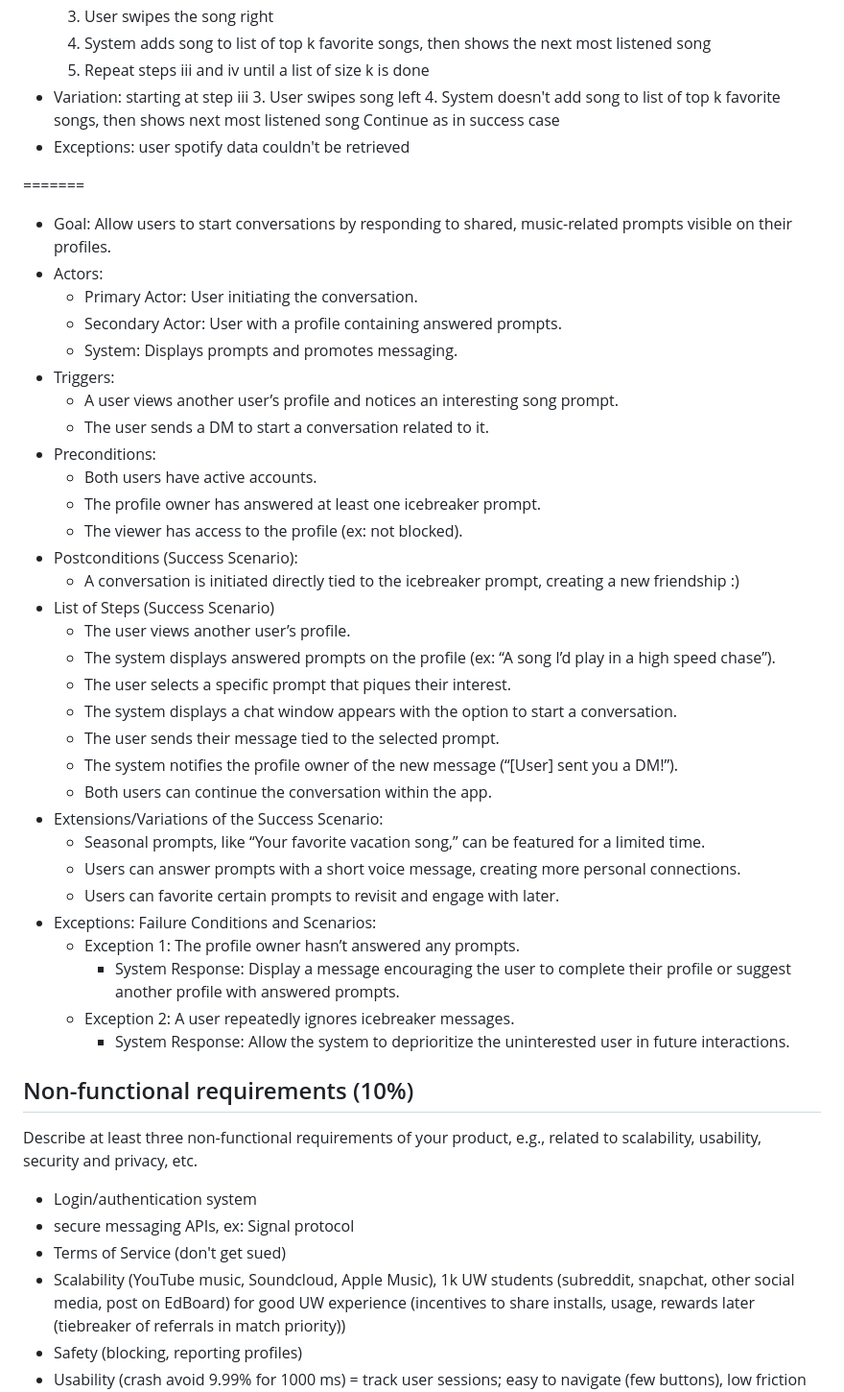
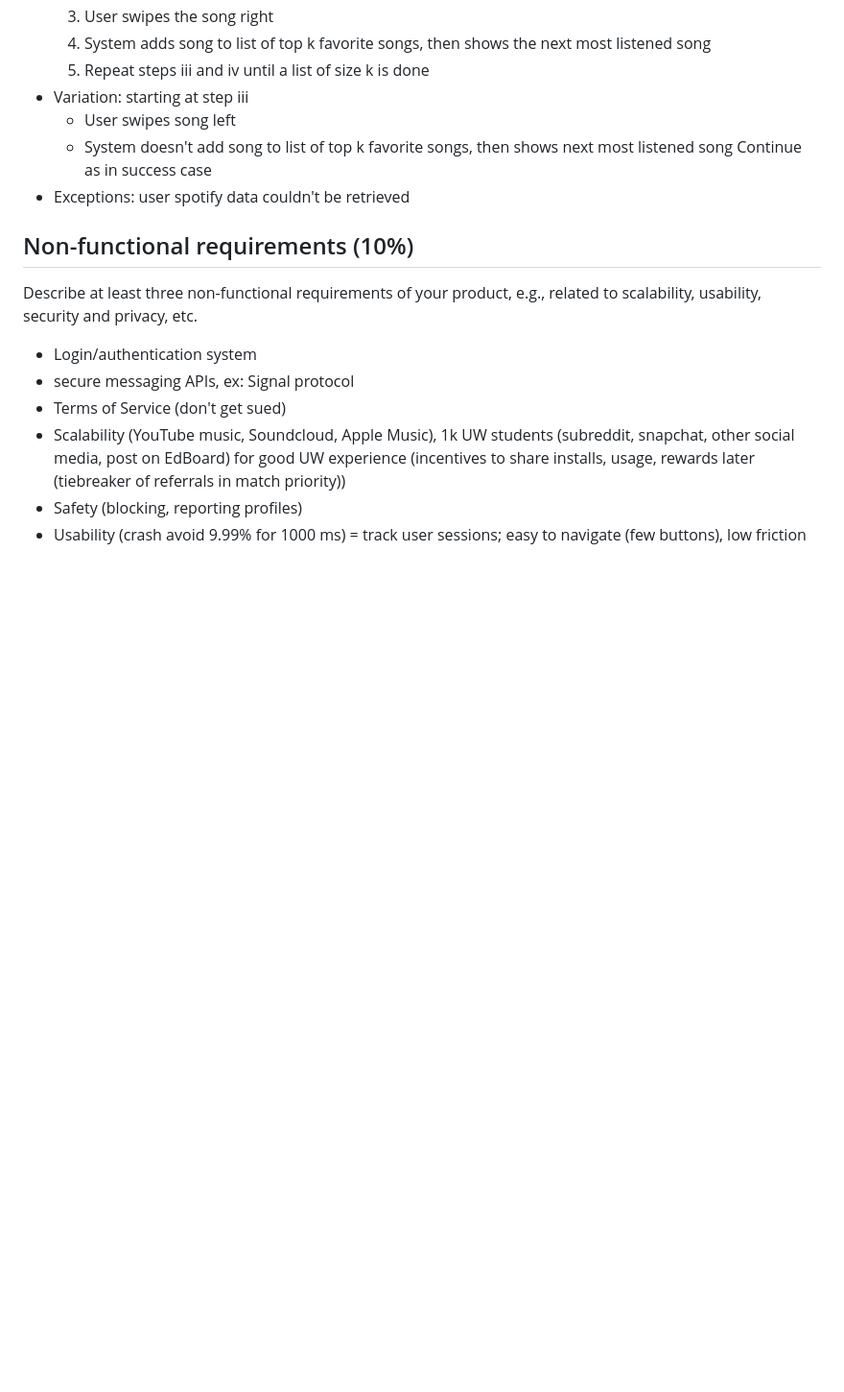
Before and after one commit to karlabelem/Duet, a Markdown page: ProjectDescription.md, the part around the change. Shown at 96% size. Drawn GitHub-style; blank space fills up the shorter version.

Commit message:
remove duplicate

```diff
--- a/ProjectDescription.md
+++ b/ProjectDescription.md
@@ -206,44 +206,10 @@ Ramon Costa-Patel
   4. System adds song to list of top k favorite songs, then shows the next most listened song
   5. Repeat steps iii and iv until a list of size k is done
 * Variation: starting at step iii
-  3. User swipes song left
-  4. System doesn't add song to list of top k favorite songs, then shows next most listened song
+  - User swipes song left
+  - System doesn't add song to list of top k favorite songs, then shows next most listened song
 Continue as in success case
 * Exceptions: user spotify data couldn't be retrieved
-
-=======
-* Goal: Allow users to start conversations by responding to shared, music-related prompts visible on their profiles.
-* Actors:
-  * Primary Actor: User initiating the conversation.
-  * Secondary Actor: User with a profile containing answered prompts.
-  * System: Displays prompts and promotes messaging.
-* Triggers:
-  * A user views another user’s profile and notices an interesting song prompt.
-  * The user sends a DM to start a conversation related to it.
-* Preconditions:
-  * Both users have active accounts.
-  * The profile owner has answered at least one icebreaker prompt.
-  * The viewer has access to the profile (ex: not blocked).
-* Postconditions (Success Scenario):
-  * A conversation is initiated directly tied to the icebreaker prompt, creating a new friendship :)
-* List of Steps (Success Scenario)
-  * The user views another user’s profile.
-  * The system displays answered prompts on the profile (ex: “A song I’d play in a high speed chase”).
-  * The user selects a specific prompt that piques their interest.
-  * The system displays a chat window appears with the option to start a conversation.
-  * The user sends their message tied to the selected prompt.
-  * The system notifies the profile owner of the new message (“[User] sent you a DM!”).
-  * Both users can continue the conversation within the app.
-* Extensions/Variations of the Success Scenario:
-  * Seasonal prompts, like “Your favorite vacation song,” can be featured for a limited time.
-  * Users can answer prompts with a short voice message, creating more personal connections.
-  * Users can favorite certain prompts to revisit and engage with later.
-* Exceptions: Failure Conditions and Scenarios:
-  * Exception 1: The profile owner hasn’t answered any prompts.
-    * System Response: Display a message encouraging the user to complete their profile or suggest another profile with answered prompts.
-  * Exception 2: A user repeatedly ignores icebreaker messages.
-    * System Response: Allow the system to deprioritize the uninterested user in future interactions.
-
 
 ## Non-functional requirements (10%)
 Describe at least three non-functional requirements of your product, e.g., related to scalability, usability, security and privacy, etc.
```
